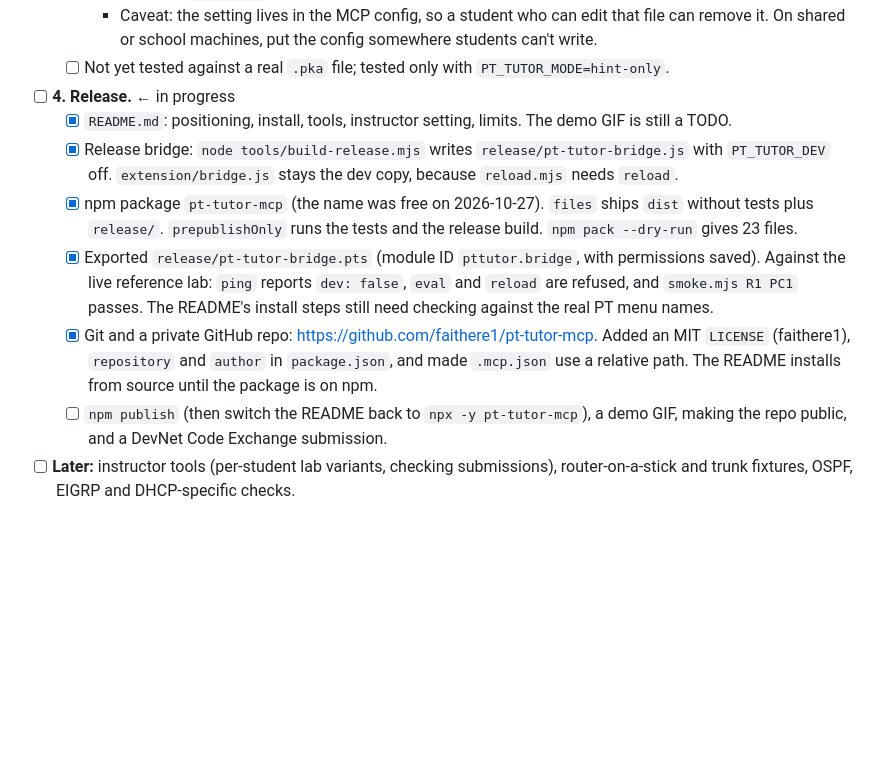
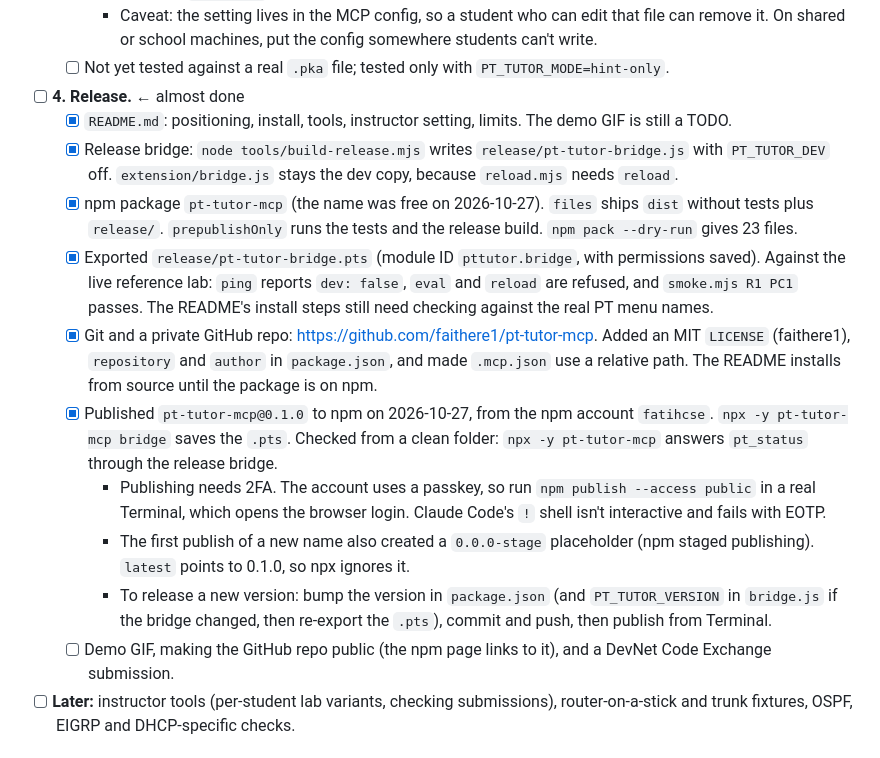
Before and after one commit to faithere1/pt-tutor-mcp, a Markdown page: PROGRESS.md, the part around the change. Drawn GitHub-style; blank space fills up the shorter version.

Commit message:
Record the npm release
Co-Authored-By: Claude Opus 5.5 <noreply@anthropic.com>

```diff
--- a/PROGRESS.md
+++ b/PROGRESS.md
@@ -60,13 +60,17 @@ Claude ──stdio──> MCP server (TypeScript, src/)
   - [x] Instructor setting `PT_TUTOR_MODE`, set in the `env` of the MCP config. `auto` (the default) means hint-only during graded activities. `hint-only` turns it on for every lab, so practice labs can't be short-circuited either. Any other value also means hint-only and prints a warning on stderr, so a typo never turns the guard off. Checked with `claude -p`: a student demanding the fix in a non-graded lab got a level-2 hint instead.
     - Caveat: the setting lives in the MCP config, so a student who can edit that file can remove it. On shared or school machines, put the config somewhere students can't write.
   - [ ] Not yet tested against a real `.pka` file; tested only with `PT_TUTOR_MODE=hint-only`.
-- [ ] **4. Release.** ← in progress
+- [ ] **4. Release.** ← almost done
   - [x] `README.md`: positioning, install, tools, instructor setting, limits. The demo GIF is still a TODO.
   - [x] Release bridge: `node tools/build-release.mjs` writes `release/pt-tutor-bridge.js` with `PT_TUTOR_DEV` off. `extension/bridge.js` stays the dev copy, because `reload.mjs` needs `reload`.
   - [x] npm package `pt-tutor-mcp` (the name was free on 2026-10-27). `files` ships `dist` without tests plus `release/`. `prepublishOnly` runs the tests and the release build. `npm pack --dry-run` gives 23 files.
   - [x] Exported `release/pt-tutor-bridge.pts` (module ID `pttutor.bridge`, with permissions saved). Against the live reference lab: `ping` reports `dev: false`, `eval` and `reload` are refused, and `smoke.mjs R1 PC1` passes. The README's install steps still need checking against the real PT menu names.
   - [x] Git and a private GitHub repo: https://github.com/faithere1/pt-tutor-mcp. Added an MIT `LICENSE` (faithere1), `repository` and `author` in `package.json`, and made `.mcp.json` use a relative path. The README installs from source until the package is on npm.
-  - [ ] `npm publish` (then switch the README back to `npx -y pt-tutor-mcp`), a demo GIF, making the repo public, and a DevNet Code Exchange submission.
+  - [x] Published `pt-tutor-mcp@0.1.0` to npm on 2026-10-27, from the npm account `fatihcse`. `npx -y pt-tutor-mcp bridge` saves the `.pts`. Checked from a clean folder: `npx -y pt-tutor-mcp` answers `pt_status` through the release bridge.
+    - Publishing needs 2FA. The account uses a passkey, so run `npm publish --access public` in a real Terminal, which opens the browser login. Claude Code's `!` shell isn't interactive and fails with EOTP.
+    - The first publish of a new name also created a `0.0.0-stage` placeholder (npm staged publishing). `latest` points to 0.1.0, so npx ignores it.
+    - To release a new version: bump the version in `package.json` (and `PT_TUTOR_VERSION` in `bridge.js` if the bridge changed, then re-export the `.pts`), commit and push, then publish from Terminal.
+  - [ ] Demo GIF, making the GitHub repo public (the npm page links to it), and a DevNet Code Exchange submission.
 - [ ] **Later:** instructor tools (per-student lab variants, checking submissions), router-on-a-stick and trunk fixtures, OSPF, EIGRP and DHCP-specific checks.
 
 ## Layout
```
